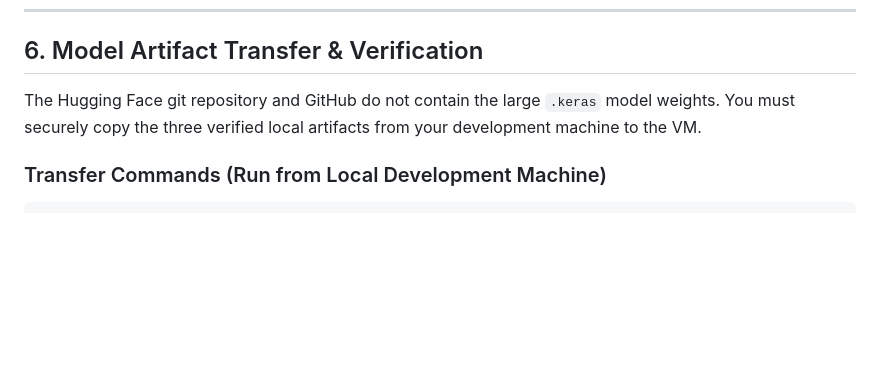
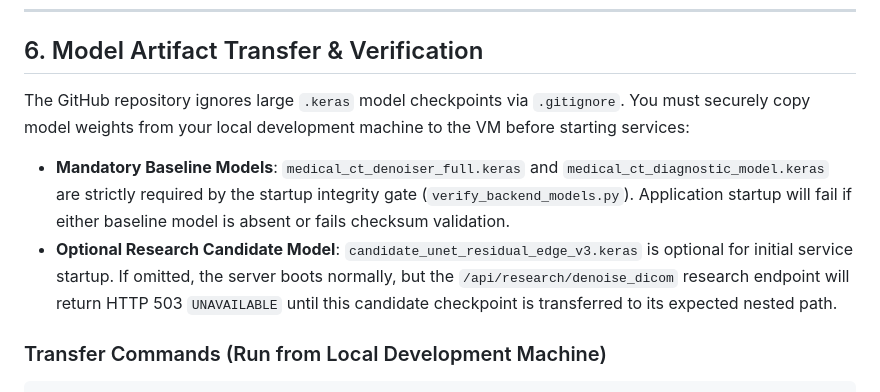
Before and after one commit to ANURAGVIVEK0919/CASCADE-Clinical-Anomalies-Scan-Denoising-Engine-, a Markdown page: deploy/free_cpu_backend/DEPLOYMENT_GUIDE_OCI_ARM64.md, the part around the change. Rendered like a GitHub page; blank space fills up the shorter version.

Commit message:
docs(deploy): clarify mandatory baseline vs optional research model transfer

````diff
--- a/deploy/free_cpu_backend/DEPLOYMENT_GUIDE_OCI_ARM64.md
+++ b/deploy/free_cpu_backend/DEPLOYMENT_GUIDE_OCI_ARM64.md
@@ -138,7 +138,9 @@ pip install -r deploy/free_cpu_backend/requirements-arm64.txt
 
 ## 6. Model Artifact Transfer & Verification
 
-The Hugging Face git repository and GitHub do not contain the large `.keras` model weights. You must securely copy the three verified local artifacts from your development machine to the VM.
+The GitHub repository ignores large `.keras` model checkpoints via `.gitignore`. You must securely copy model weights from your local development machine to the VM before starting services:
+* **Mandatory Baseline Models**: `medical_ct_denoiser_full.keras` and `medical_ct_diagnostic_model.keras` are strictly required by the startup integrity gate (`verify_backend_models.py`). Application startup will fail if either baseline model is absent or fails checksum validation.
+* **Optional Research Candidate Model**: `candidate_unet_residual_edge_v3.keras` is optional for initial service startup. If omitted, the server boots normally, but the `/api/research/denoise_dicom` research endpoint will return HTTP 503 `UNAVAILABLE` until this candidate checkpoint is transferred to its expected nested path.
 
 ### Transfer Commands (Run from Local Development Machine)
 ```powershell
````
